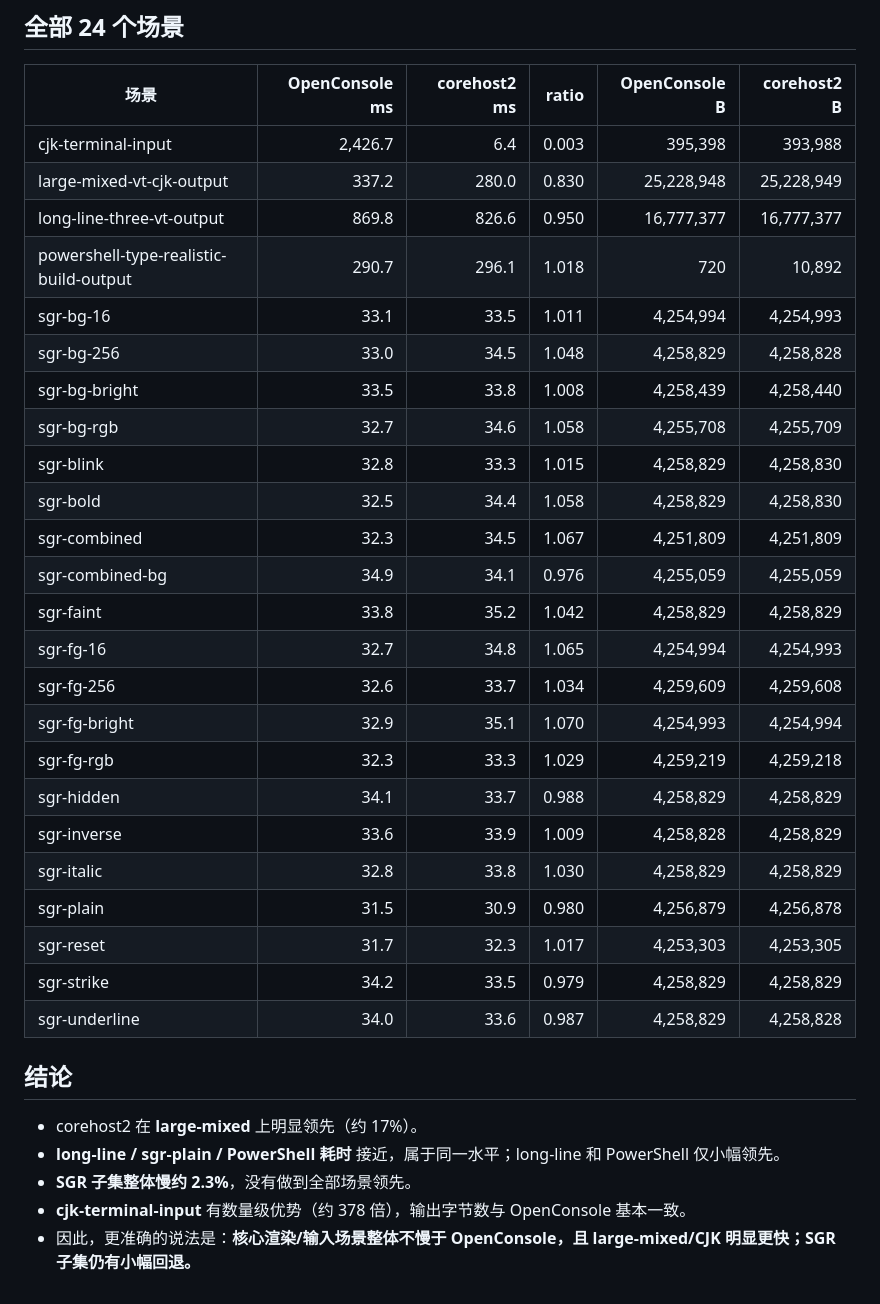
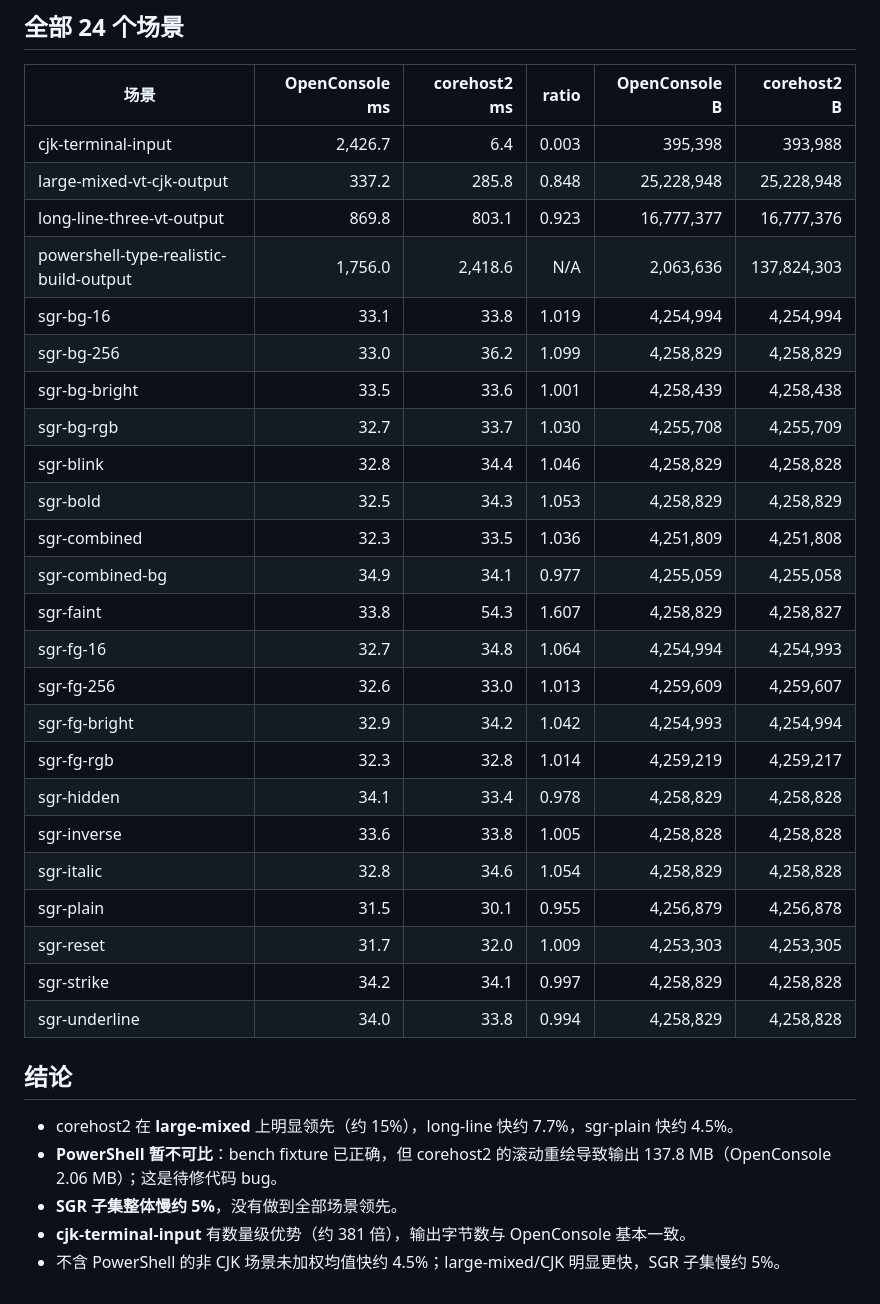
Before and after one commit to YexuanXiao/corehost, a Markdown page: benchmark_openconsole_vs_corehost2.md, the part around one of its changes. Rendered like a GitHub page.

```diff
--- a/benchmark_openconsole_vs_corehost2.md
+++ b/benchmark_openconsole_vs_corehost2.md
@@ -164,34 +185,34 @@ worker 模式下：
 | 场景 | OpenConsole ms | corehost2 ms | ratio | OpenConsole B | corehost2 B |
 |---|---:|---:|---:|---:|---:|
 | cjk-terminal-input | 2,426.7 | 6.4 | 0.003 | 395,398 | 393,988 |
-| large-mixed-vt-cjk-output | 337.2 | 280.0 | 0.830 | 25,228,948 | 25,228,949 |
-| long-line-three-vt-output | 869.8 | 826.6 | 0.950 | 16,777,377 | 16,777,377 |
-| powershell-type-realistic-build-output | 290.7 | 296.1 | 1.018 | 720 | 10,892 |
-| sgr-bg-16 | 33.1 | 33.5 | 1.011 | 4,254,994 | 4,254,993 |
-| sgr-bg-256 | 33.0 | 34.5 | 1.048 | 4,258,829 | 4,258,828 |
-| sgr-bg-bright | 33.5 | 33.8 | 1.008 | 4,258,439 | 4,258,440 |
-| sgr-bg-rgb | 32.7 | 34.6 | 1.058 | 4,255,708 | 4,255,709 |
-| sgr-blink | 32.8 | 33.3 | 1.015 | 4,258,829 | 4,258,830 |
-| sgr-bold | 32.5 | 34.4 | 1.058 | 4,258,829 | 4,258,830 |
-| sgr-combined | 32.3 | 34.5 | 1.067 | 4,251,809 | 4,251,809 |
-| sgr-combined-bg | 34.9 | 34.1 | 0.976 | 4,255,059 | 4,255,059 |
-| sgr-faint | 33.8 | 35.2 | 1.042 | 4,258,829 | 4,258,829 |
-| sgr-fg-16 | 32.7 | 34.8 | 1.065 | 4,254,994 | 4,254,993 |
-| sgr-fg-256 | 32.6 | 33.7 | 1.034 | 4,259,609 | 4,259,608 |
-| sgr-fg-bright | 32.9 | 35.1 | 1.070 | 4,254,993 | 4,254,994 |
-| sgr-fg-rgb | 32.3 | 33.3 | 1.029 | 4,259,219 | 4,259,218 |
-| sgr-hidden | 34.1 | 33.7 | 0.988 | 4,258,829 | 4,258,829 |
-| sgr-inverse | 33.6 | 33.9 | 1.009 | 4,258,828 | 4,258,829 |
-| sgr-italic | 32.8 | 33.8 | 1.030 | 4,258,829 | 4,258,829 |
-| sgr-plain | 31.5 | 30.9 | 0.980 | 4,256,879 | 4,256,878 |
-| sgr-reset | 31.7 | 32.3 | 1.017 | 4,253,303 | 4,253,305 |
-| sgr-strike | 34.2 | 33.5 | 0.979 | 4,258,829 | 4,258,829 |
-| sgr-underline | 34.0 | 33.6 | 0.987 | 4,258,829 | 4,258,828 |
+| large-mixed-vt-cjk-output | 337.2 | 285.8 | 0.848 | 25,228,948 | 25,228,948 |
+| long-line-three-vt-output | 869.8 | 803.1 | 0.923 | 16,777,377 | 16,777,376 |
+| powershell-type-realistic-build-output | 1,756.0 | 2,418.6 | N/A | 2,063,636 | 137,824,303 |
+| sgr-bg-16 | 33.1 | 33.8 | 1.019 | 4,254,994 | 4,254,994 |
+| sgr-bg-256 | 33.0 | 36.2 | 1.099 | 4,258,829 | 4,258,829 |
+| sgr-bg-bright | 33.5 | 33.6 | 1.001 | 4,258,439 | 4,258,438 |
+| sgr-bg-rgb | 32.7 | 33.7 | 1.030 | 4,255,708 | 4,255,709 |
+| sgr-blink | 32.8 | 34.4 | 1.046 | 4,258,829 | 4,258,828 |
+| sgr-bold | 32.5 | 34.3 | 1.053 | 4,258,829 | 4,258,829 |
+| sgr-combined | 32.3 | 33.5 | 1.036 | 4,251,809 | 4,251,808 |
+| sgr-combined-bg | 34.9 | 34.1 | 0.977 | 4,255,059 | 4,255,058 |
+| sgr-faint | 33.8 | 54.3 | 1.607 | 4,258,829 | 4,258,827 |
+| sgr-fg-16 | 32.7 | 34.8 | 1.064 | 4,254,994 | 4,254,993 |
+| sgr-fg-256 | 32.6 | 33.0 | 1.013 | 4,259,609 | 4,259,607 |
+| sgr-fg-bright | 32.9 | 34.2 | 1.042 | 4,254,993 | 4,254,994 |
+| sgr-fg-rgb | 32.3 | 32.8 | 1.014 | 4,259,219 | 4,259,217 |
+| sgr-hidden | 34.1 | 33.4 | 0.978 | 4,258,829 | 4,258,828 |
+| sgr-inverse | 33.6 | 33.8 | 1.005 | 4,258,828 | 4,258,828 |
+| sgr-italic | 32.8 | 34.6 | 1.054 | 4,258,829 | 4,258,828 |
+| sgr-plain | 31.5 | 30.1 | 0.955 | 4,256,879 | 4,256,878 |
+| sgr-reset | 31.7 | 32.0 | 1.009 | 4,253,303 | 4,253,305 |
+| sgr-strike | 34.2 | 34.1 | 0.997 | 4,258,829 | 4,258,828 |
+| sgr-underline | 34.0 | 33.8 | 0.994 | 4,258,829 | 4,258,828 |
 
 ## 结论
 
-- corehost2 在 **large-mixed** 上明显领先（约 17%）。
-- **long-line / sgr-plain / PowerShell 耗时** 接近，属于同一水平；long-line 和 PowerShell 仅小幅领先。
-- **SGR 子集整体慢约 2.3%**，没有做到全部场景领先。
-- **cjk-terminal-input** 有数量级优势（约 378 倍），输出字节数与 OpenConsole 基本一致。
-- 因此，更准确的说法是：**核心渲染/输入场景整体不慢于 OpenConsole，且 large-mixed/CJK 明显更快；SGR 子集仍有小幅回退。**
+- corehost2 在 **large-mixed** 上明显领先（约 15%），long-line 快约 7.7%，sgr-plain 快约 4.5%。
+- **PowerShell 暂不可比**：bench fixture 已正确，但 corehost2 的滚动重绘导致输出 137.8 MB（OpenConsole 2.06 MB）；这是待修代码 bug。
+- **SGR 子集整体慢约 5%**，没有做到全部场景领先。
+- **cjk-terminal-input** 有数量级优势（约 381 倍），输出字节数与 OpenConsole 基本一致。
+- 不含 PowerShell 的非 CJK 场景未加权均值快约 4.5%；large-mixed/CJK 明显更快，SGR 子集慢约 5%。
```
Also changed, not shown: other parts of benchmark_openconsole_vs_corehost2.md (+53 -32 lines), benchmark_openconsole_vs_corehost2.png, 5 other files.
